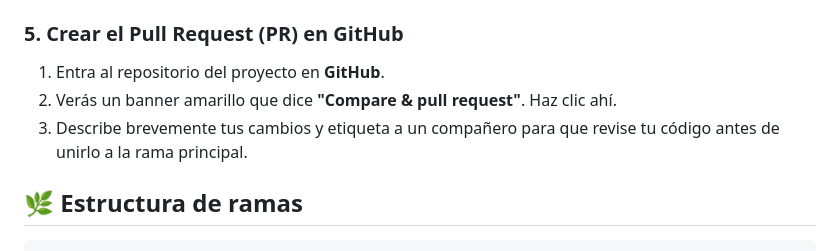
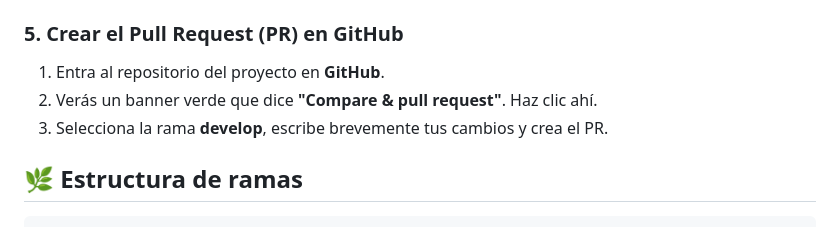
Before and after one commit to LuisAlfred1/sistemas-expertos-proyecto, a Markdown page: README.md, the part around the change. Drawn GitHub-style.

```diff
--- a/README.md
+++ b/README.md
@@ -45,8 +45,8 @@ git push -u origin tu-nombre-de-rama
 
 ### 5. Crear el Pull Request (PR) en GitHub
 1. Entra al repositorio del proyecto en **GitHub**.
-2. Verás un banner amarillo que dice **"Compare & pull request"**. Haz clic ahí.
-3. Describe brevemente tus cambios y etiqueta a un compañero para que revise tu código antes de unirlo a la rama principal.
+2. Verás un banner verde que dice **"Compare & pull request"**. Haz clic ahí.
+3. Selecciona la rama **develop**, escribe brevemente tus cambios y crea el PR.
 
 
 ## 🌿 Estructura de ramas
```
